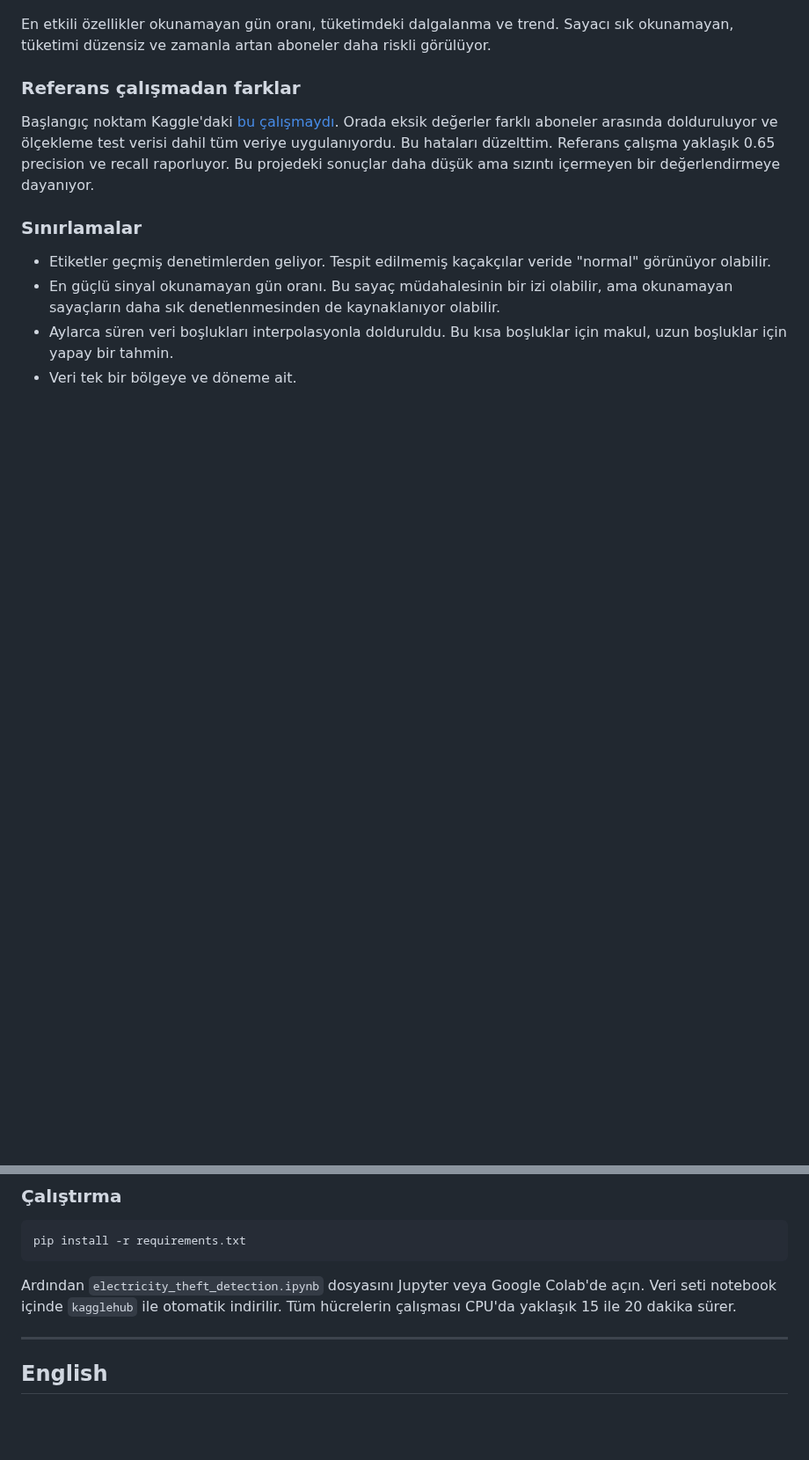
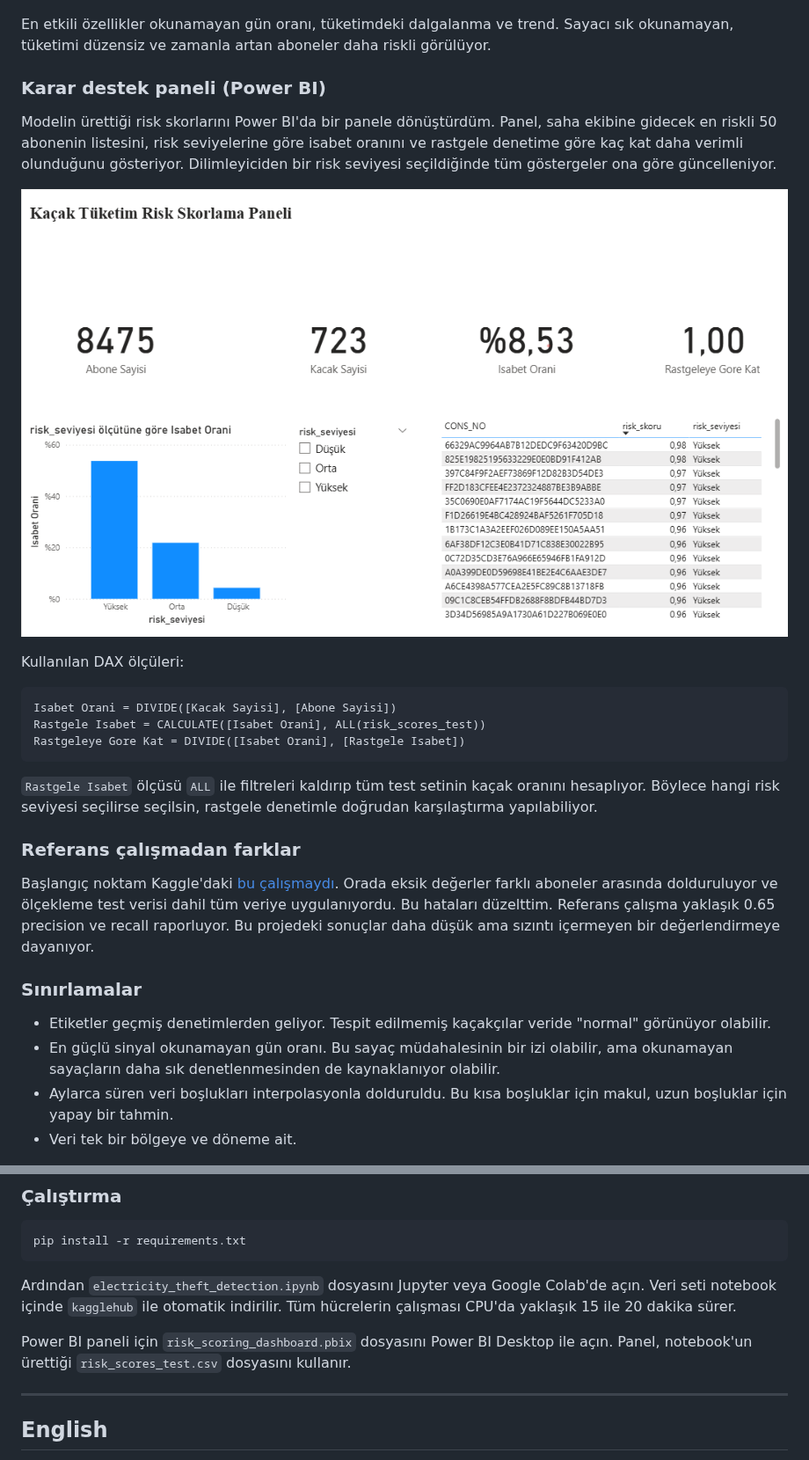
Before and after one commit to Mervecaliskann/electricity-theft-detection, a Markdown page: README.md, 2 parts joined by grey strips. Shown at 88% size. Drawn GitHub-style; pictures changed too: images/13_powerbi_dashboard.png (added); blank space fills up the shorter version.

Commit message:
Add Power BI dashboard and update README

````diff
--- a/README.md
+++ b/README.md
@@ -57,5 +57,21 @@ Accuracy bu problemde yanıltıcı olduğu için ana metrik olarak kullanmadım.
 
 En etkili özellikler okunamayan gün oranı, tüketimdeki dalgalanma ve trend. Sayacı sık okunamayan, tüketimi düzensiz ve zamanla artan aboneler daha riskli görülüyor.
 
+### Karar destek paneli (Power BI)
+
+Modelin ürettiği risk skorlarını Power BI'da bir panele dönüştürdüm. Panel, saha ekibine gidecek en riskli 50 abonenin listesini, risk seviyelerine göre isabet oranını ve rastgele denetime göre kaç kat daha verimli olunduğunu gösteriyor. Dilimleyiciden bir risk seviyesi seçildiğinde tüm göstergeler ona göre güncelleniyor.
+
+![Power BI karar destek paneli](images/13_powerbi_dashboard.png)
+
+Kullanılan DAX ölçüleri:
+
+```
+Isabet Orani = DIVIDE([Kacak Sayisi], [Abone Sayisi])
+Rastgele Isabet = CALCULATE([Isabet Orani], ALL(risk_scores_test))
+Rastgeleye Gore Kat = DIVIDE([Isabet Orani], [Rastgele Isabet])
+```
+
+`Rastgele Isabet` ölçüsü `ALL` ile filtreleri kaldırıp tüm test setinin kaçak oranını hesaplıyor. Böylece hangi risk seviyesi seçilirse seçilsin, rastgele denetimle doğrudan karşılaştırma yapılabiliyor.
+
 ### Referans çalışmadan farklar
 
@@ -75,6 +91,8 @@ pip install -r requirements.txt
 ```
 
 Ardından `electricity_theft_detection.ipynb` dosyasını Jupyter veya Google Colab'de açın. Veri seti notebook içinde `kagglehub` ile otomatik indirilir. Tüm hücrelerin çalışması CPU'da yaklaşık 15 ile 20 dakika sürer.
+
+Power BI paneli için `risk_scoring_dashboard.pbix` dosyasını Power BI Desktop ile açın. Panel, notebook'un ürettiği `risk_scores_test.csv` dosyasını kullanır.
 
 ---
 
````
Also changed, not shown: other parts of README.md (+20 -2 lines), 1 other file.
